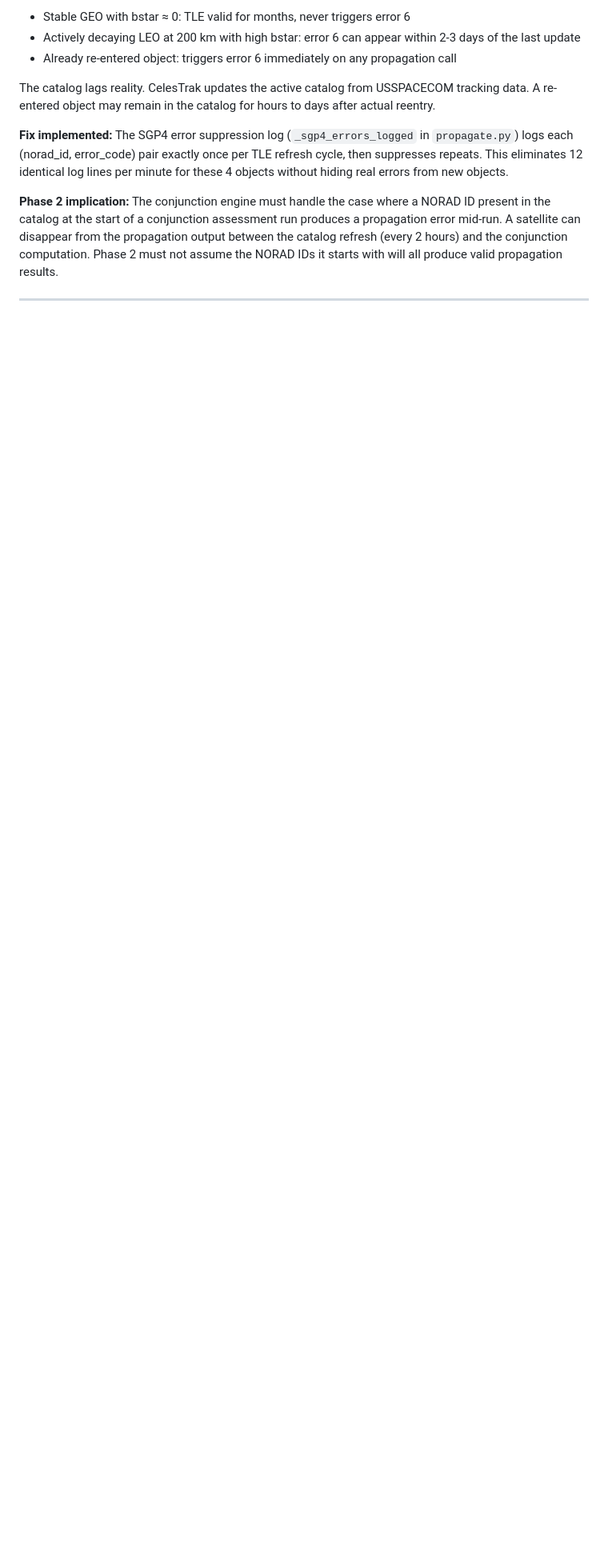
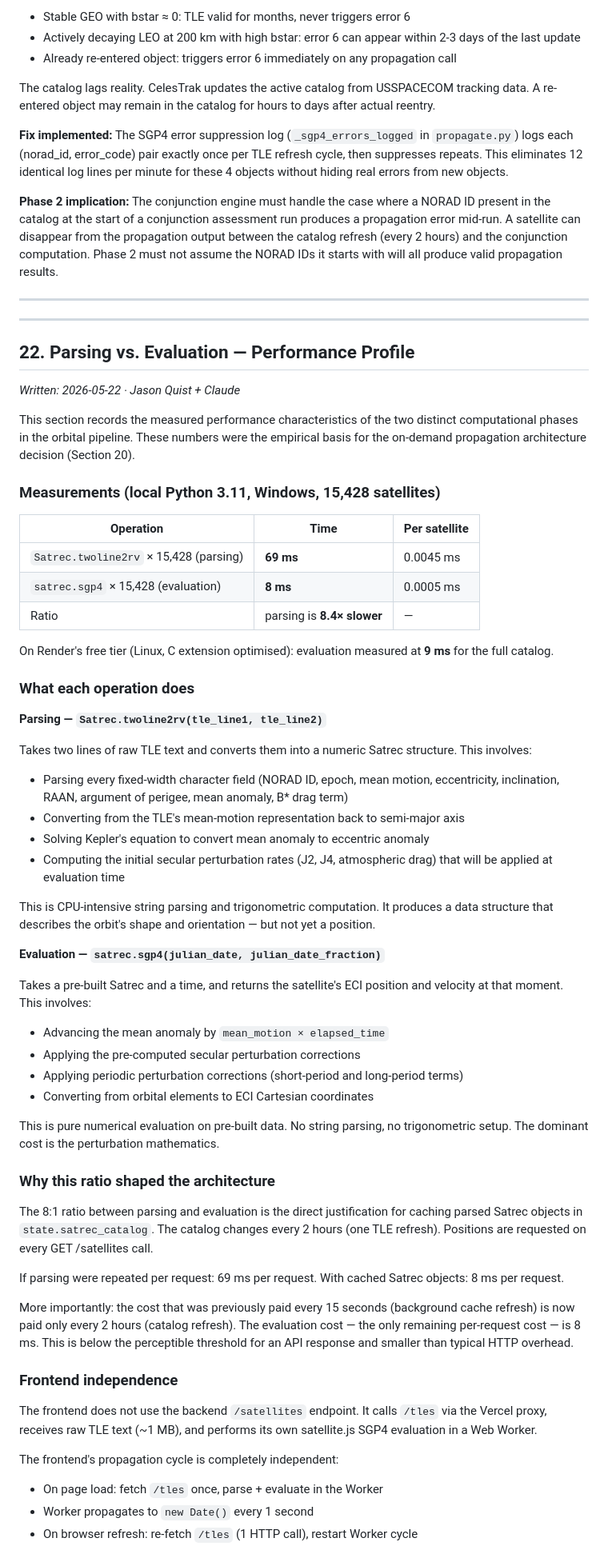
Before and after one commit to iolaresearch/iola-orbit, a Markdown page: docs/phase1_engineering_notes.md, the part around one of its changes. Shown at 80% size. GitHub-like rendering; blank space fills up the shorter version.

Commit message:
engineering notes: parsing vs evaluation profile, frontend independence
Section 22: measured performance breakdown
  - twoline2rv (parsing): 69ms / 15k sats, 0.0045ms per satellite
  - sgp4 (evaluation): 8ms / 15k sats, 0.0005ms per satellite
  - parsing is 8.4x slower — explains why caching Satrecs per refresh
    rather than per request is the correct architecture
  - what each operation actually does at the math level
  - frontend independence: /tles path unaffected, Worker autonomous

Co-Authored-By: Claude Sonnet 4.6 (1M context) <noreply@anthropic.com>

```diff
--- a/docs/phase1_engineering_notes.md
+++ b/docs/phase1_engineering_notes.md
@@ -1529,3 +1529,61 @@ The catalog lags reality. CelesTrak updates the active catalog from USSPACECOM t
 
 ---
 
+---
+
+## 22. Parsing vs. Evaluation — Performance Profile
+
+*Written: 2026-05-22 · Jason Quist + Claude*
+
+This section records the measured performance characteristics of the two distinct computational phases in the orbital pipeline. These numbers were the empirical basis for the on-demand propagation architecture decision (Section 20).
+
+### Measurements (local Python 3.11, Windows, 15,428 satellites)
+
+| Operation | Time | Per satellite |
+|---|---|---|
+| `Satrec.twoline2rv` × 15,428 (parsing) | **69 ms** | 0.0045 ms |
+| `satrec.sgp4` × 15,428 (evaluation) | **8 ms** | 0.0005 ms |
+| Ratio | parsing is **8.4× slower** | — |
+
+On Render's free tier (Linux, C extension optimised): evaluation measured at **9 ms** for the full catalog.
+
+### What each operation does
+
+**Parsing — `Satrec.twoline2rv(tle_line1, tle_line2)`**
+
+Takes two lines of raw TLE text and converts them into a numeric Satrec structure. This involves:
+- Parsing every fixed-width character field (NORAD ID, epoch, mean motion, eccentricity, inclination, RAAN, argument of perigee, mean anomaly, B* drag term)
+- Converting from the TLE's mean-motion representation back to semi-major axis
+- Solving Kepler's equation to convert mean anomaly to eccentric anomaly
+- Computing the initial secular perturbation rates (J2, J4, atmospheric drag) that will be applied at evaluation time
+
+This is CPU-intensive string parsing and trigonometric computation. It produces a data structure that describes the orbit's shape and orientation — but not yet a position.
+
+**Evaluation — `satrec.sgp4(julian_date, julian_date_fraction)`**
+
+Takes a pre-built Satrec and a time, and returns the satellite's ECI position and velocity at that moment. This involves:
+- Advancing the mean anomaly by `mean_motion × elapsed_time`
+- Applying the pre-computed secular perturbation corrections
+- Applying periodic perturbation corrections (short-period and long-period terms)
+- Converting from orbital elements to ECI Cartesian coordinates
+
+This is pure numerical evaluation on pre-built data. No string parsing, no trigonometric setup. The dominant cost is the perturbation mathematics.
+
+### Why this ratio shaped the architecture
+
+The 8:1 ratio between parsing and evaluation is the direct justification for caching parsed Satrec objects in `state.satrec_catalog`. The catalog changes every 2 hours (one TLE refresh). Positions are requested on every GET /satellites call.
+
+If parsing were repeated per request: 69 ms per request.
+With cached Satrec objects: 8 ms per request.
+
+More importantly: the cost that was previously paid every 15 seconds (background cache refresh) is now paid only every 2 hours (catalog refresh). The evaluation cost — the only remaining per-request cost — is 8 ms. This is below the perceptible threshold for an API response and smaller than typical HTTP overhead.
+
+### Frontend independence
+
+The frontend does not use the backend `/satellites` endpoint. It calls `/tles` via the Vercel proxy, receives raw TLE text (~1 MB), and performs its own satellite.js SGP4 evaluation in a Web Worker.
+
+The frontend's propagation cycle is completely independent:
+- On page load: fetch `/tles` once, parse + evaluate in the Worker
+- Worker propagates to `new Date()` every 1 second
+- On browser refresh: re-fetch `/tles` (1 HTTP call), restart Worker cycle
+
```
Also changed, not shown: other parts of docs/phase1_engineering_notes.md (+6 -0 lines).
